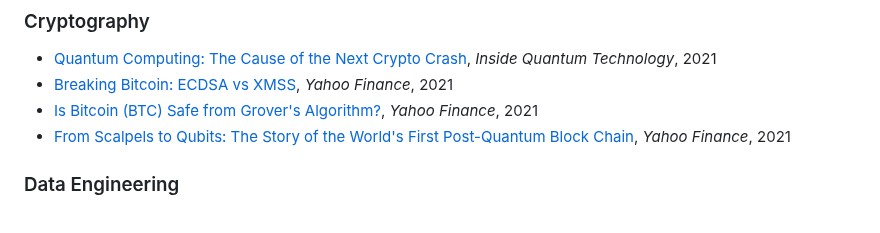
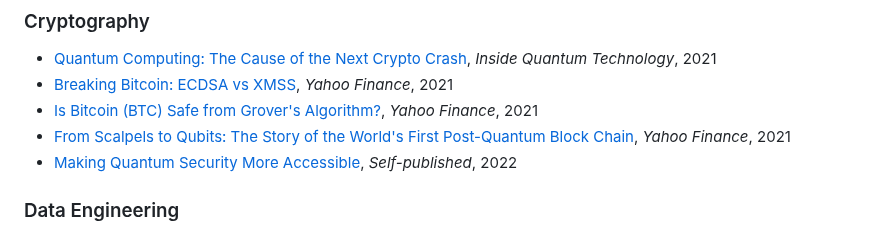
Before and after one commit to johnpottergr/My-Portfolio, a Markdown page: README.md, the part around the change. GitHub-like rendering.

```diff
--- a/README.md
+++ b/README.md
@@ -58,6 +58,7 @@ Compiling this list was a trip down memory lane, revisiting the many different a
 - [Breaking Bitcoin: ECDSA vs XMSS](https://finance.yahoo.com/news/breaking-bitcoin-ecdsa-vs-xmss-203407645.html),  *Yahoo Finance*, 2021
 - [Is Bitcoin (BTC) Safe from Grover's Algorithm?](https://finance.yahoo.com/news/bitcoin-btc-safe-grovers-algorithm-151737053.html),  *Yahoo Finance*, 2021
 - [From Scalpels to Qubits: The Story of the World's First Post-Quantum Block Chain](https://finance.yahoo.com/news/scalpels-qubits-story-worlds-first-131800504.html), *Yahoo Finance*, 2021
+- [Making Quantum Security More Accessible](https://medium.com/quantum-resistance-journal/making-quantum-security-accessible-7ddad6869fab), *Self-published*, 2022
 
 ### Data Engineering
 - [What Is The Modern Data Stack?](https://www.fivetran.com/blog/what-is-the-modern-data-stack), *Fivetran*, 2024
```
